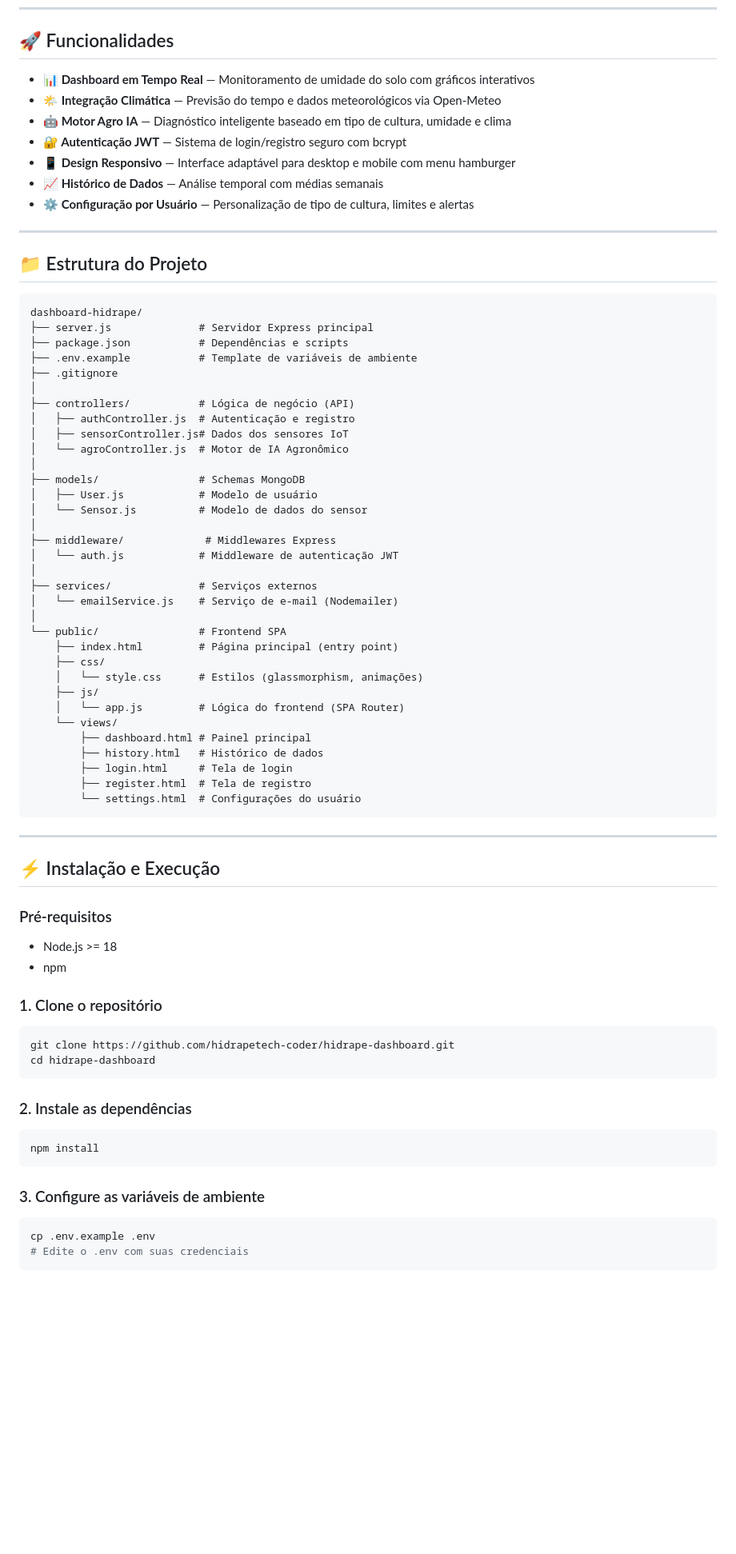
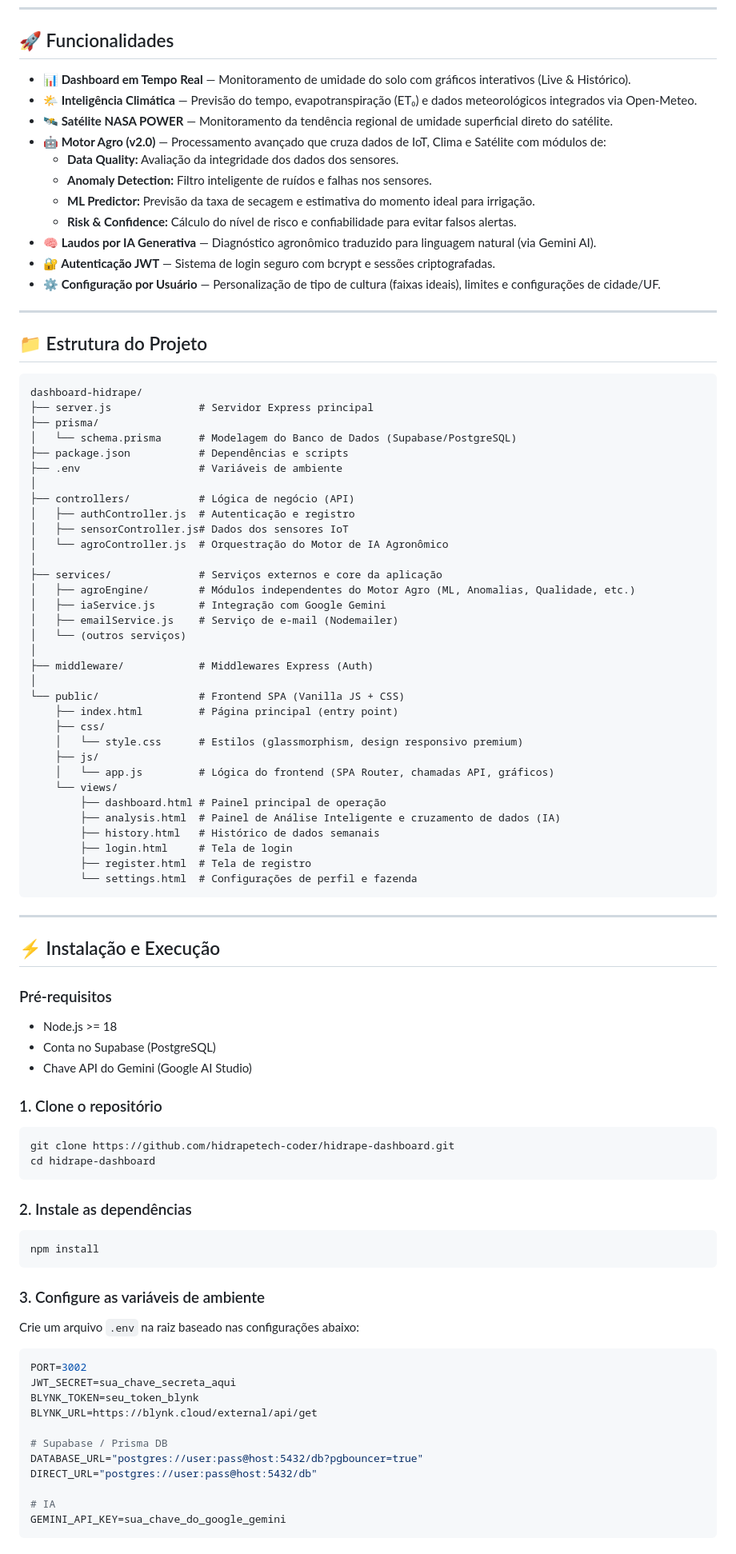
Before and after one commit to hidrapetech-coder/hidrape-dashboard, a Markdown page: README.md, the part around one of its changes. Shown at 80% size. Drawn GitHub-style; blank space fills up the shorter version.

Commit message:
docs: atualiza README com nova arquitetura (Prisma, Supabase, Motor Agro v2)

````diff
--- a/README.md
+++ b/README.md
@@ -10,52 +12,56 @@ Dashboard inteligente para monitoramento agrícola em tempo real, com integraç
 
 ## 🚀 Funcionalidades
 
-- **📊 Dashboard em Tempo Real** — Monitoramento de umidade do solo com gráficos interativos
-- **🌤️ Integração Climática** — Previsão do tempo e dados meteorológicos via Open-Meteo
-- **🤖 Motor Agro IA** — Diagnóstico inteligente baseado em tipo de cultura, umidade e clima
-- **🔐 Autenticação JWT** — Sistema de login/registro seguro com bcrypt
-- **📱 Design Responsivo** — Interface adaptável para desktop e mobile com menu hamburger
-- **📈 Histórico de Dados** — Análise temporal com médias semanais
-- **⚙️ Configuração por Usuário** — Personalização de tipo de cultura, limites e alertas
+- **📊 Dashboard em Tempo Real** — Monitoramento de umidade do solo com gráficos interativos (Live & Histórico).
+- **🌤️ Inteligência Climática** — Previsão do tempo, evapotranspiração (ET₀) e dados meteorológicos integrados via Open-Meteo.
+- **🛰️ Satélite NASA POWER** — Monitoramento da tendência regional de umidade superficial direto do satélite.
+- **🤖 Motor Agro (v2.0)** — Processamento avançado que cruza dados de IoT, Clima e Satélite com módulos de:
+  - **Data Quality:** Avaliação da integridade dos dados dos sensores.
+  - **Anomaly Detection:** Filtro inteligente de ruídos e falhas nos sensores.
+  - **ML Predictor:** Previsão da taxa de secagem e estimativa do momento ideal para irrigação.
+  - **Risk & Confidence:** Cálculo do nível de risco e confiabilidade para evitar falsos alertas.
+- **🧠 Laudos por IA Generativa** — Diagnóstico agronômico traduzido para linguagem natural (via Gemini AI).
+- **🔐 Autenticação JWT** — Sistema de login seguro com bcrypt e sessões criptografadas.
+- **⚙️ Configuração por Usuário** — Personalização de tipo de cultura (faixas ideais), limites e configurações de cidade/UF.
 
 ---
 
 ## 📁 Estrutura do Projeto
 
-```
+```text
 dashboard-hidrape/
 ├── server.js              # Servidor Express principal
+├── prisma/
+│   └── schema.prisma      # Modelagem do Banco de Dados (Supabase/PostgreSQL)
 ├── package.json           # Dependências e scripts
-├── .env.example           # Template de variáveis de ambiente
-├── .gitignore
+├── .env                   # Variáveis de ambiente
 │
 ├── controllers/           # Lógica de negócio (API)
 │   ├── authController.js  # Autenticação e registro
 │   ├── sensorController.js# Dados dos sensores IoT
-│   └── agroController.js  # Motor de IA Agronômico
+│   └── agroController.js  # Orquestração do Motor de IA Agronômico
 │
-├── models/                # Schemas MongoDB
-│   ├── User.js            # Modelo de usuário
-│   └── Sensor.js          # Modelo de dados do sensor
+├── services/              # Serviços externos e core da aplicação
+│   ├── agroEngine/        # Módulos independentes do Motor Agro (ML, Anomalias, Qualidade, etc.)
+│   ├── iaService.js       # Integração com Google Gemini
+│   ├── emailService.js    # Serviço de e-mail (Nodemailer)
+│   └── (outros serviços)
 │
-├── middleware/             # Middlewares Express
-│   └── auth.js            # Middleware de autenticação JWT
+├── middleware/            # Middlewares Express (Auth)
 │
-├── services/              # Serviços externos
-│   └── emailService.js    # Serviço de e-mail (Nodemailer)
-│
-└── public/                # Frontend SPA
+└── public/                # Frontend SPA (Vanilla JS + CSS)
     ├── index.html         # Página principal (entry point)
     ├── css/
-    │   └── style.css      # Estilos (glassmorphism, animações)
+    │   └── style.css      # Estilos (glassmorphism, design responsivo premium)
     ├── js/
-    │   └── app.js         # Lógica do frontend (SPA Router)
+    │   └── app.js         # Lógica do frontend (SPA Router, chamadas API, gráficos)
     └── views/
-        ├── dashboard.html # Painel principal
-        ├── history.html   # Histórico de dados
+        ├── dashboard.html # Painel principal de operação
+        ├── analysis.html  # Painel de Análise Inteligente e cruzamento de dados (IA)
+        ├── history.html   # Histórico de dados semanais
         ├── login.html     # Tela de login
         ├── register.html  # Tela de registro
-        └── settings.html  # Configurações do usuário
+        └── settings.html  # Configurações de perfil e fazenda
 ```
 
 ---
@@ -64,7 +70,8 @@ dashboard-hidrape/
 
 ### Pré-requisitos
 - Node.js >= 18
-- npm
+- Conta no Supabase (PostgreSQL)
+- Chave API do Gemini (Google AI Studio)
 
 ### 1. Clone o repositório
 ```bash
@@ -78,8 +85,18 @@ npm install
 ```
 
 ### 3. Configure as variáveis de ambiente
-```bash
-cp .env.example .env
-# Edite o .env com suas credenciais
+Crie um arquivo `.env` na raiz baseado nas configurações abaixo:
+```env
+PORT=3002
+JWT_SECRET=sua_chave_secreta_aqui
+BLYNK_TOKEN=seu_token_blynk
+BLYNK_URL=https://blynk.cloud/external/api/get
+
+# Supabase / Prisma DB
+DATABASE_URL="postgres://user:pass@host:5432/db?pgbouncer=true"
+DIRECT_URL="postgres://user:pass@host:5432/db"
+
+# IA
+GEMINI_API_KEY=sua_chave_do_google_gemini
 ```
 
````
Also changed, not shown: other parts of README.md (+26 -36 lines).
